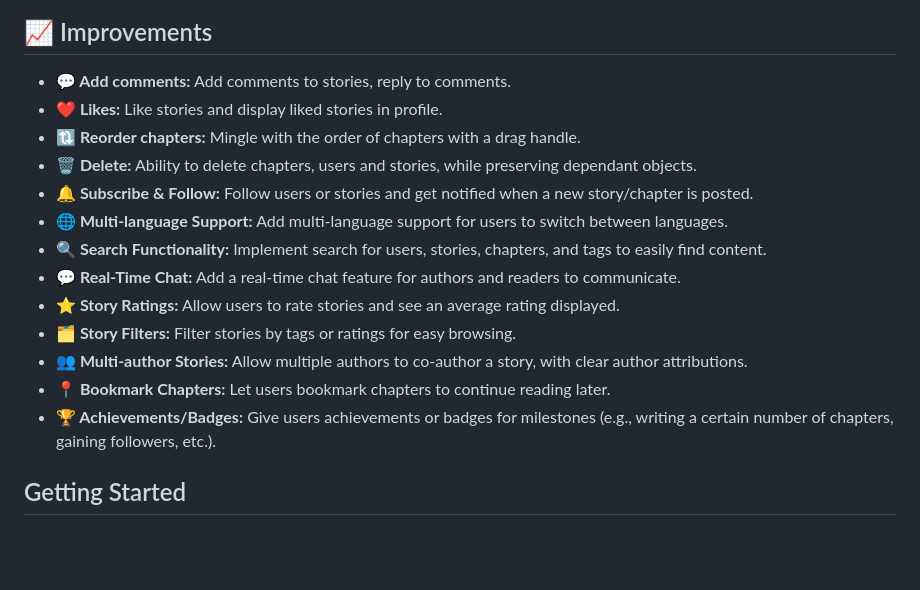
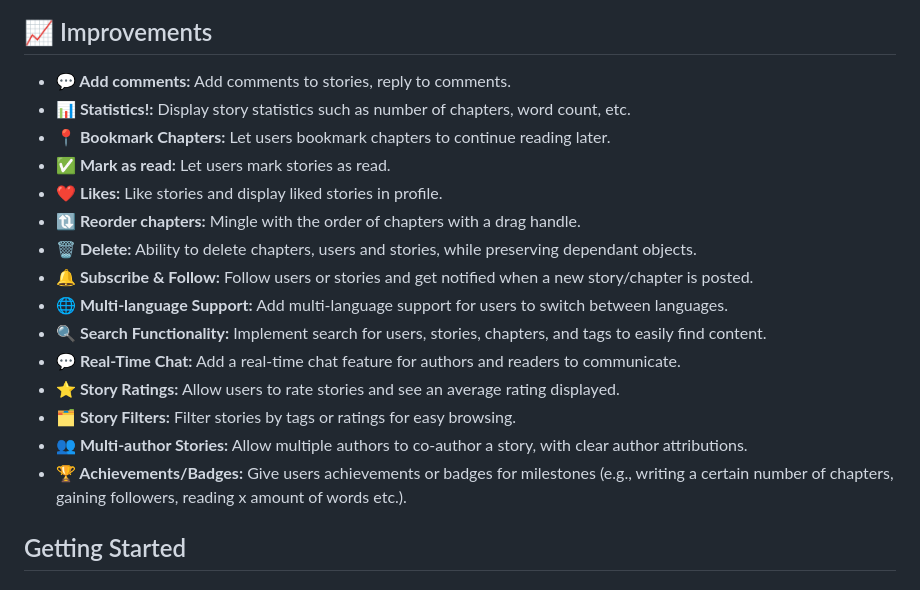
Before and after one commit to fyambos/express-novel-app, a Markdown page: README.md, the part around the change. Drawn GitHub-style; blank space fills up the shorter version.

Commit message:
docs: update readme.md

```diff
--- a/README.md
+++ b/README.md
@@ -14,6 +14,9 @@ This project is a web application for creating and sharing stories. Users can cr
 
 ## 📈 Improvements
 * **💬 Add comments:** Add comments to stories, reply to comments.
+* **📊 Statistics!:** Display story statistics such as number of chapters, word count, etc.
+* **📍 Bookmark Chapters:** Let users bookmark chapters to continue reading later.
+* **✅ Mark as read:** Let users mark stories as read.
 * **❤️ Likes:** Like stories and display liked stories in profile.
 * **🔃 Reorder chapters:** Mingle with the order of chapters with a drag handle.
 * **🗑️ Delete:** Ability to delete chapters, users and stories, while preserving dependant objects.
@@ -24,8 +27,7 @@ This project is a web application for creating and sharing stories. Users can cr
 * **⭐ Story Ratings:** Allow users to rate stories and see an average rating displayed.
 * **🗂️ Story Filters:** Filter stories by tags or ratings for easy browsing.
 * **👥 Multi-author Stories:** Allow multiple authors to co-author a story, with clear author attributions.
-* **📍 Bookmark Chapters:** Let users bookmark chapters to continue reading later.
-* **🏆 Achievements/Badges:** Give users achievements or badges for milestones (e.g., writing a certain number of chapters, gaining followers, etc.).
+* **🏆 Achievements/Badges:** Give users achievements or badges for milestones (e.g., writing a certain number of chapters, gaining followers, reading x amount of words etc.).
 
 ## Getting Started
 
```
